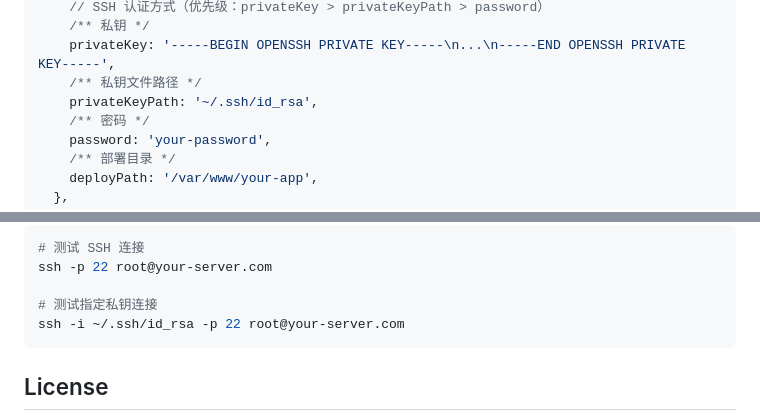
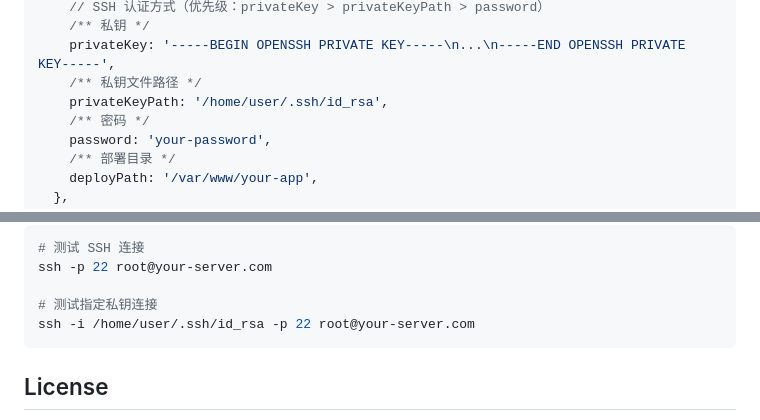
Before and after one commit to Noah-Ywh/project-cli, a Markdown page: packages/cd/README.md, 2 parts joined by grey strips. Rendered like a GitHub page.

````diff
--- a/packages/cd/README.md
+++ b/packages/cd/README.md
@@ -110,7 +110,7 @@ export default {
     /** 私钥 */
     privateKey: '-----BEGIN OPENSSH PRIVATE KEY-----\n...\n-----END OPENSSH PRIVATE KEY-----',
     /** 私钥文件路径 */
-    privateKeyPath: '~/.ssh/id_rsa',
+    privateKeyPath: '/home/user/.ssh/id_rsa',
     /** 密码 */
     password: 'your-password',
     /** 部署目录 */
@@ -479,7 +418,7 @@ head -1 ~/.ssh/id_rsa
 ssh -p 22 root@your-server.com
 
 # 测试指定私钥连接
-ssh -i ~/.ssh/id_rsa -p 22 root@your-server.com
+ssh -i /home/user/.ssh/id_rsa -p 22 root@your-server.com
 ```
 
 ## License
````
Also changed, not shown: other parts of packages/cd/README.md (+21 -82 lines).
